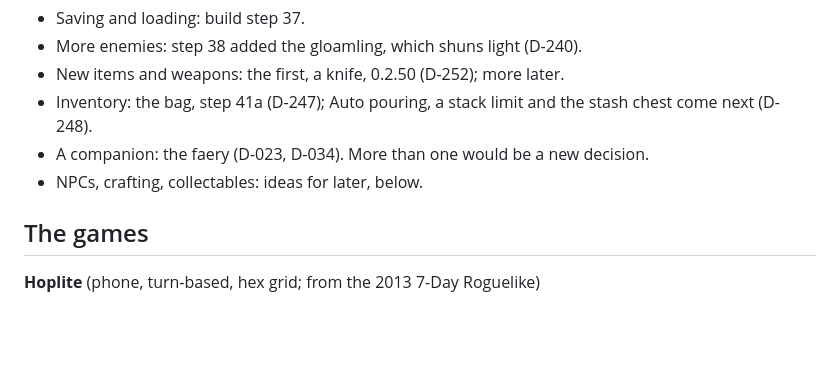
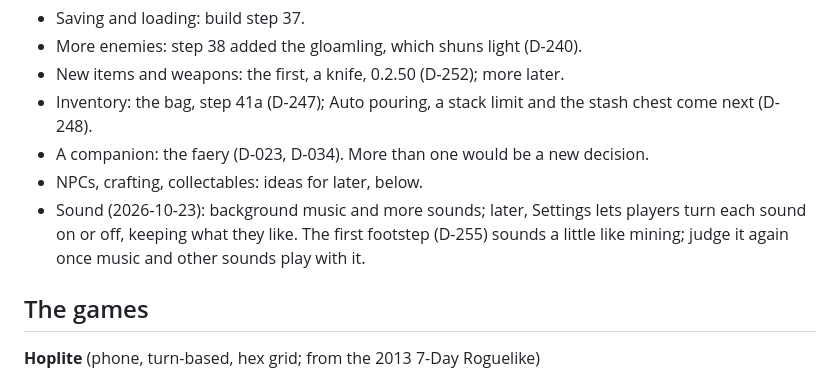
Before and after one commit to Avatar-Coco-Love/Gloamdeep, a Markdown page: docs/RESEARCH.md, the part around the change. Drawn GitHub-style; blank space fills up the shorter version.

Commit message:
0.2.53: note the owner's sound wishes: music, a switch per sound
Co-Authored-By: Claude Opus 5.5 <noreply@anthropic.com>
Claude-Session: https://claude.ai/code/session_016NocYtzoaNAmMgWCviLMsk

```diff
--- a/docs/RESEARCH.md
+++ b/docs/RESEARCH.md
@@ -16,6 +16,10 @@ items: collectables, craftables, weapons and more. Where they stand:
 - A companion: the faery (D-023, D-034). More than one would be a new
   decision.
 - NPCs, crafting, collectables: ideas for later, below.
+- Sound (2026-10-23): background music and more sounds; later, Settings
+  lets players turn each sound on or off, keeping what they like. The
+  first footstep (D-255) sounds a little like mining; judge it again
+  once music and other sounds play with it.
 
 ## The games
 **Hoplite** (phone, turn-based, hex grid; from the 2013 7-Day Roguelike)
```
Also changed, not shown: docs/PROGRESS.md (+1 -1 lines).
